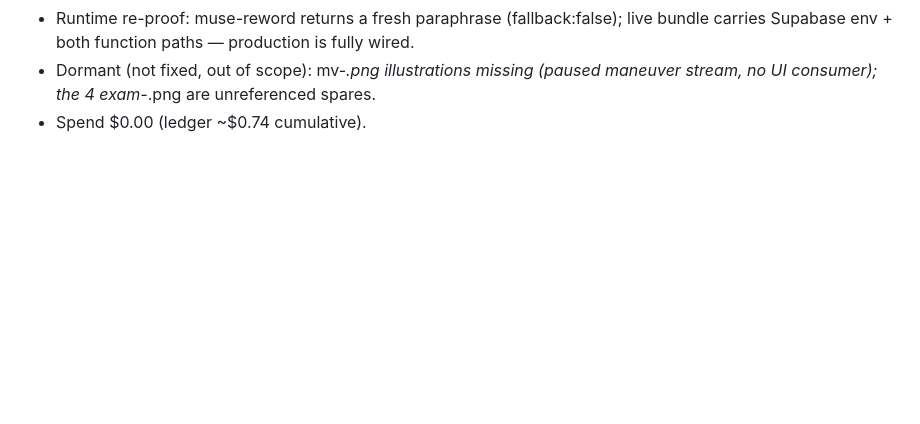
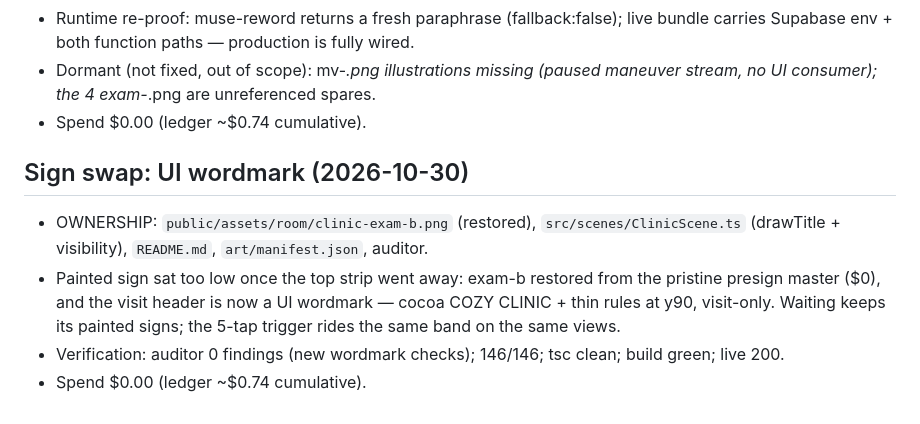
Before and after one commit to henryweimd/cozy-clinic, a Markdown page: PROGRESS.md, the part around the change. Rendered like a GitHub page; blank space fills up the shorter version.

Commit message:
docs: run 12 sign-swap PROGRESS + CHECKPOINT

```diff
--- a/PROGRESS.md
+++ b/PROGRESS.md
@@ -1968,3 +1968,18 @@ clearance — then a polish fix loop for real findings.
   missing (paused maneuver stream, no UI consumer); the 4
   exam-*.png are unreferenced spares.
 - Spend $0.00 (ledger ~$0.74 cumulative).
+
+## Sign swap: UI wordmark (2026-10-30)
+
+- OWNERSHIP: `public/assets/room/clinic-exam-b.png` (restored),
+  `src/scenes/ClinicScene.ts` (drawTitle + visibility),
+  `README.md`, `art/manifest.json`, auditor.
+- Painted sign sat too low once the top strip went away:
+  exam-b restored from the pristine presign master ($0),
+  and the visit header is now a UI wordmark — cocoa
+  COZY CLINIC + thin rules at y90, visit-only. Waiting
+  keeps its painted signs; the 5-tap trigger rides the
+  same band on the same views.
+- Verification: auditor 0 findings (new wordmark checks);
+  146/146; tsc clean; build green; live 200.
+- Spend $0.00 (ledger ~$0.74 cumulative).
```
Also changed, not shown: CHECKPOINT.md (+20 -0 lines).
